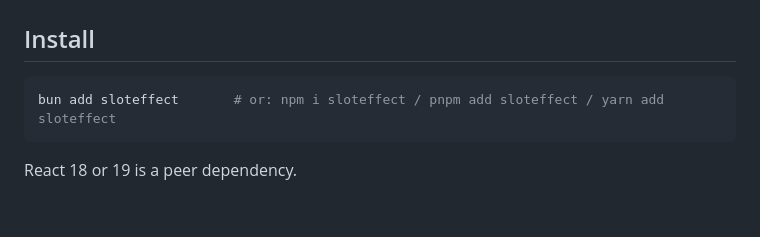
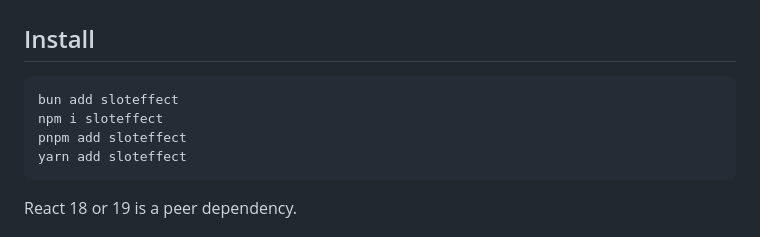
Before and after one commit to jauderho/sloteffect, a Markdown page: README.md, the part around the change. Rendered like a GitHub page; blank space fills up the shorter version.

Commit message:
Update installation instructions in README.md

````diff
--- a/README.md
+++ b/README.md
@@ -28,7 +28,10 @@
 ## Install
 
 ```sh
-bun add sloteffect       # or: npm i sloteffect / pnpm add sloteffect / yarn add sloteffect
+bun add sloteffect
+npm i sloteffect
+pnpm add sloteffect
+yarn add sloteffect
 ```
 
 React 18 or 19 is a peer dependency.
````
